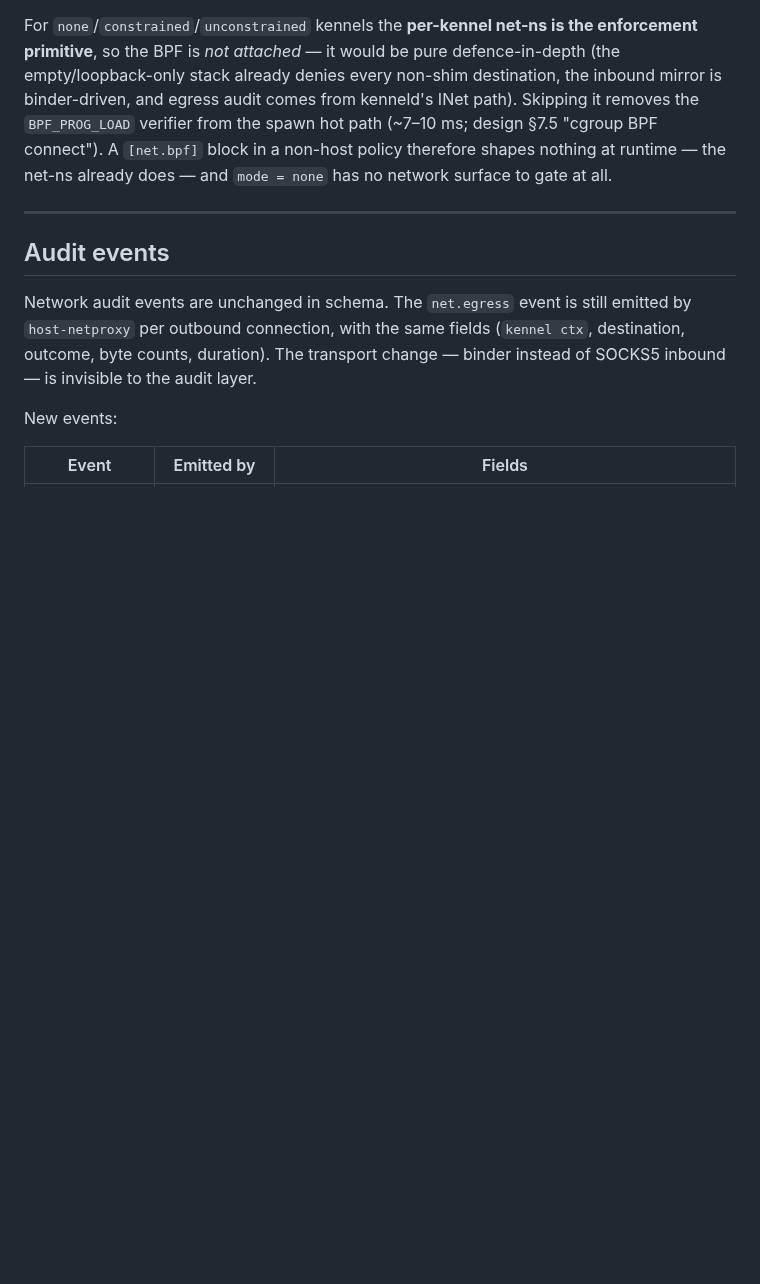
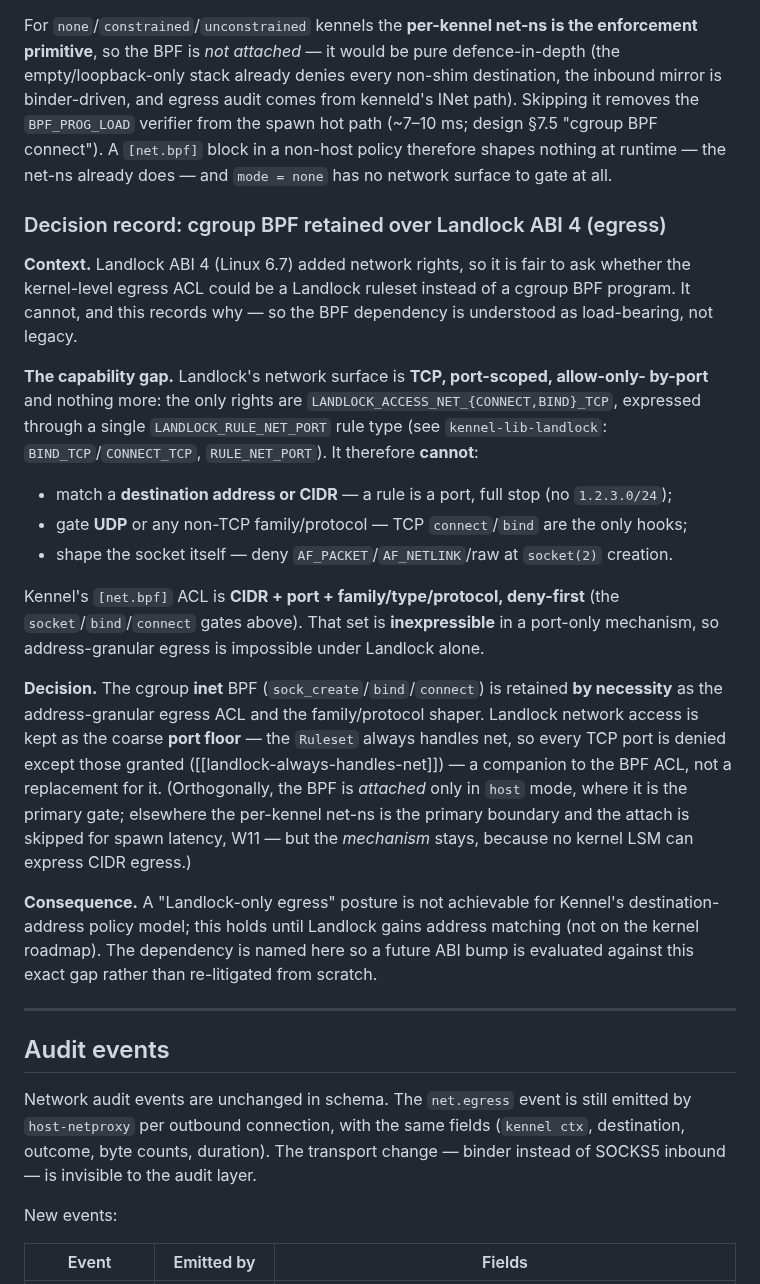
Before and after one commit to projectkennel/projectkennel, a Markdown page: docs/architecture/02-5-binder-net.md, the part around the change. Rendered like a GitHub page; blank space fills up the shorter version.

Commit message:
W17: decision record — cgroup BPF retained over Landlock ABI 4 (egress)
Records the why so the BPF egress dependency is understood as load-bearing, not
legacy. Landlock ABI 4 network is TCP-only, port-scoped (LANDLOCK_RULE_NET_PORT;
BIND_TCP/CONNECT_TCP only — see kennel-lib-landlock): no destination address/CIDR
matching, no UDP, no socket family/type/protocol shaping. Kennel's [net.bpf] ACL
is CIDR + port + family/protocol, deny-first — inexpressible in a port-only
mechanism — so the cgroup inet BPF stays by necessity as the address-granular gate,
with Landlock net kept as the coarse port floor. Names the capability gap so a
future ABI bump is evaluated against it, not re-litigated.

Co-Authored-By: Claude Opus 4.8 <noreply@anthropic.com>

```diff
--- a/docs/architecture/02-5-binder-net.md
+++ b/docs/architecture/02-5-binder-net.md
@@ -368,6 +368,40 @@ spawn hot path (~7–10 ms; design §7.5 "cgroup BPF connect"). A `[net.bpf]` bl
 a non-host policy therefore shapes nothing at runtime — the net-ns already does —
 and `mode = none` has no network surface to gate at all.
 
+### Decision record: cgroup BPF retained over Landlock ABI 4 (egress)
+
+**Context.** Landlock ABI 4 (Linux 6.7) added network rights, so it is fair to ask
+whether the kernel-level egress ACL could be a Landlock ruleset instead of a cgroup
+BPF program. It cannot, and this records why — so the BPF dependency is understood as
+load-bearing, not legacy.
+
+**The capability gap.** Landlock's network surface is **TCP, port-scoped, allow-only-
+by-port** and nothing more: the only rights are `LANDLOCK_ACCESS_NET_{CONNECT,BIND}_TCP`,
+expressed through a single `LANDLOCK_RULE_NET_PORT` rule type (see
+`kennel-lib-landlock`: `BIND_TCP`/`CONNECT_TCP`, `RULE_NET_PORT`). It therefore **cannot**:
+
+- match a **destination address or CIDR** — a rule is a port, full stop (no `1.2.3.0/24`);
+- gate **UDP** or any non-TCP family/protocol — TCP `connect`/`bind` are the only hooks;
+- shape the socket itself — deny `AF_PACKET`/`AF_NETLINK`/raw at `socket(2)` creation.
+
+Kennel's `[net.bpf]` ACL is **CIDR + port + family/type/protocol, deny-first** (the
+`socket`/`bind`/`connect` gates above). That set is **inexpressible** in a port-only
+mechanism, so address-granular egress is impossible under Landlock alone.
+
+**Decision.** The cgroup **inet** BPF (`sock_create`/`bind`/`connect`) is retained **by
+necessity** as the address-granular egress ACL and the family/protocol shaper. Landlock
+network access is kept as the coarse **port floor** — the `Ruleset` always handles net,
+so every TCP port is denied except those granted ([[landlock-always-handles-net]]) — a
+companion to the BPF ACL, not a replacement for it. (Orthogonally, the BPF is *attached*
+only in `host` mode, where it is the primary gate; elsewhere the per-kennel net-ns is the
+primary boundary and the attach is skipped for spawn latency, W11 — but the *mechanism*
+stays, because no kernel LSM can express CIDR egress.)
+
+**Consequence.** A "Landlock-only egress" posture is not achievable for Kennel's
+destination-address policy model; this holds until Landlock gains address matching (not on
+the kernel roadmap). The dependency is named here so a future ABI bump is evaluated against
+this exact gap rather than re-litigated from scratch.
+
 ---
 
 ## Audit events
```
